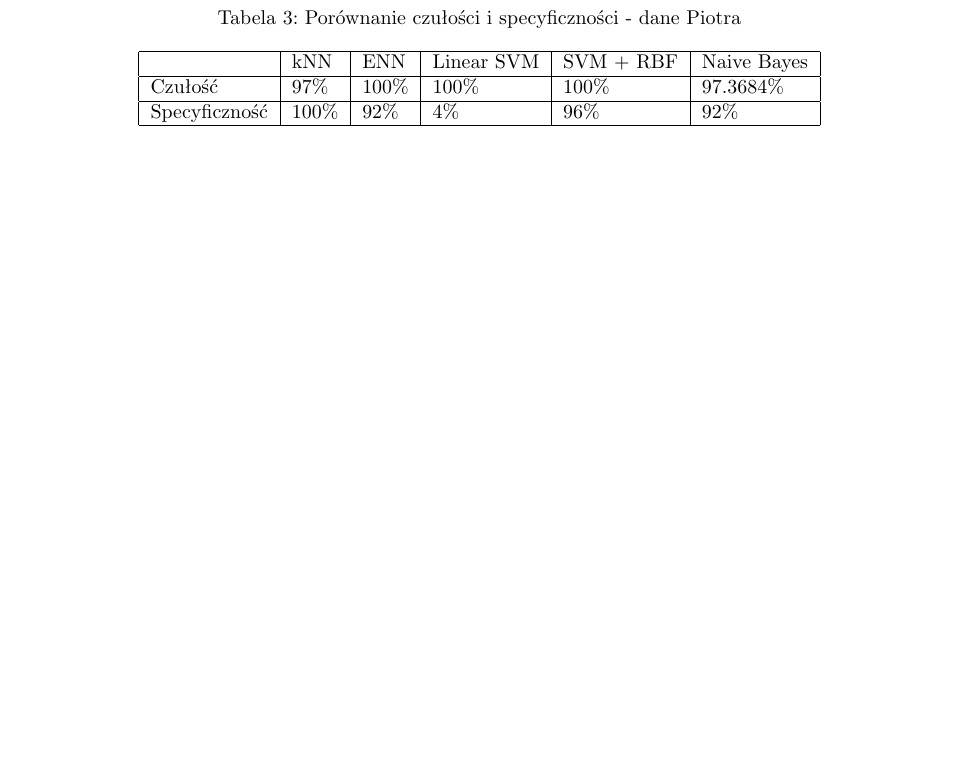
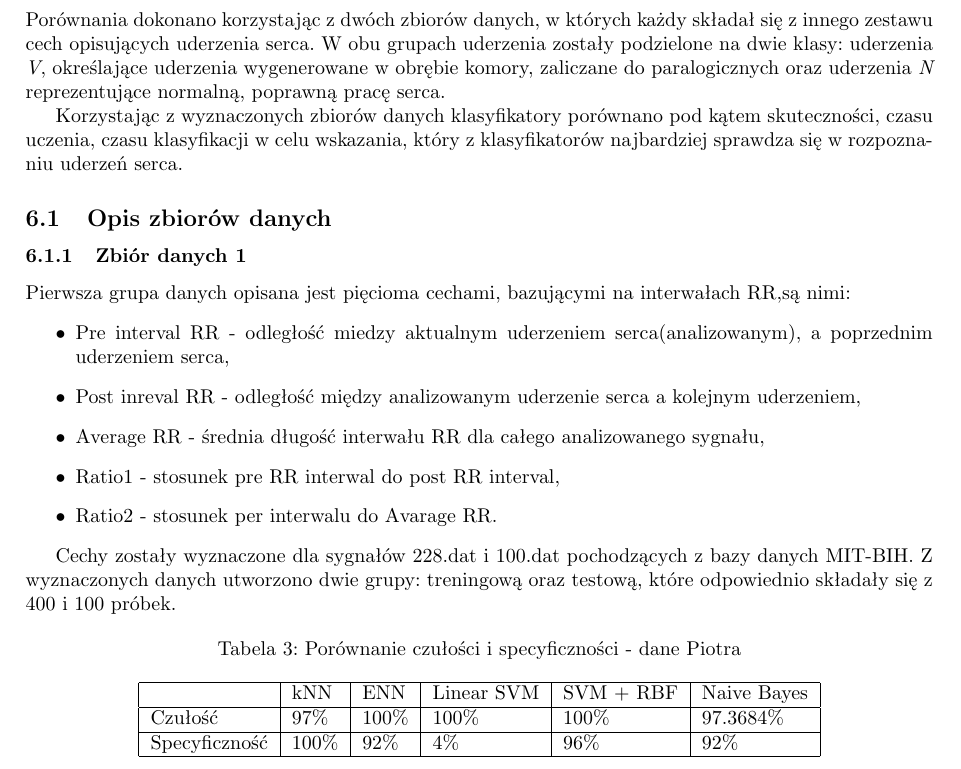
Before and after one commit to kbanach93/-IB-PROJEKT-C, a LaTeX document (raport koncowy/Raport_czastkowy.tex): part of page 28 of 29, cut at the place of the change, the shorter picture padded with empty space. Compiled offline with pdfLaTeX.

Commit message:
opis danych

```diff
--- a/raport koncowy/Raport_czastkowy.tex
+++ b/raport koncowy/Raport_czastkowy.tex
@@ -845,6 +845,23 @@ Przeprowadzono test działania programu. Sprawdzono czas realizacji algorytmu or
 
 \newpage
 \section{Porównanie algorytmów}
+Porównania dokonano korzystając z dwóch zbiorów danych, w których każdy składał się z innego zestawu cech opisujących uderzenia serca. W obu grupach uderzenia zostały podzielone na dwie klasy: uderzenia \textit{V}, określające uderzenia wygenerowane w obrębie komory, zaliczane do paralogicznych oraz uderzenia \textit{N} reprezentujące normalną, poprawną pracę serca.
+
+Korzystając z wyznaczonych zbiorów danych klasyfikatory porównano pod kątem skuteczności, czasu uczenia, czasu klasyfikacji w celu wskazania, który z klasyfikatorów najbardziej sprawdza się w rozpoznaniu uderzeń serca.
+
+\subsection{Opis zbiorów danych}
+\subsubsection{Zbiór danych 1}
+Pierwsza grupa danych opisana jest pięcioma cechami, bazującymi na interwałach RR,są nimi:
+\begin{itemize}
+\item Pre interval RR - odległość miedzy aktualnym uderzeniem serca(analizowanym), a poprzednim uderzeniem serca,
+\item Post inreval RR  - odległość między analizowanym uderzenie serca a kolejnym uderzeniem,
+\item Average RR - średnia długość interwału RR dla całego analizowanego sygnału,
+\item Ratio1 - stosunek pre RR interwal do post RR interval,
+\item Ratio2 - stosunek per interwalu do Avarage RR.
+\end{itemize}
+
+Cechy zostały wyznaczone dla sygnałów 228.dat i 100.dat pochodzących z bazy danych MIT-BIH. Z wyznaczonych danych utworzono dwie grupy: treningową oraz testową, które odpowiednio składały się z 400 i 100 próbek.
+
 
 \begin{table}[h]
 \centering
```
Also changed, not shown: raport koncowy/Raport_czastkowy.pdf, raport koncowy/Raport_czastkowy.tex (3 more changed lines), 4 other files.
